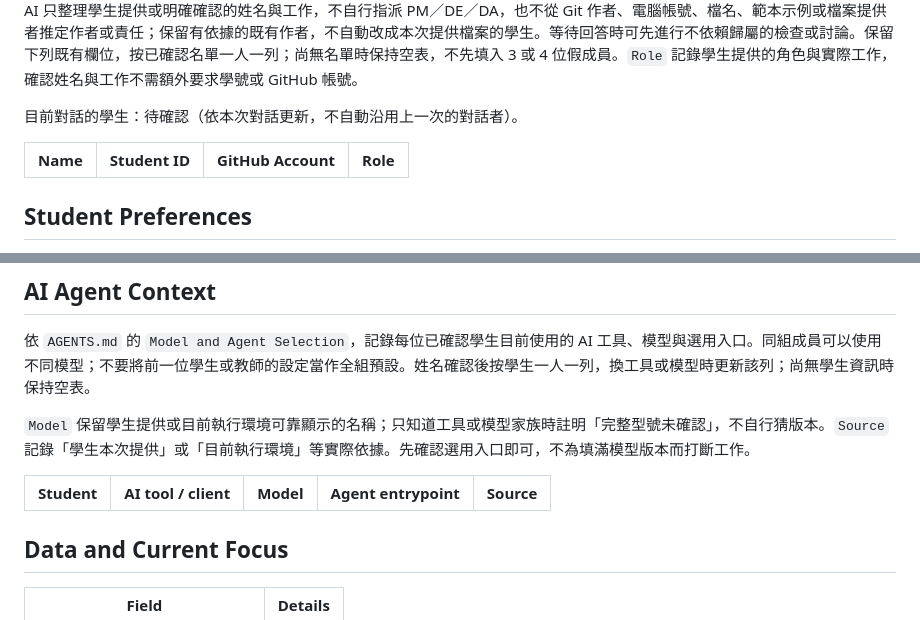
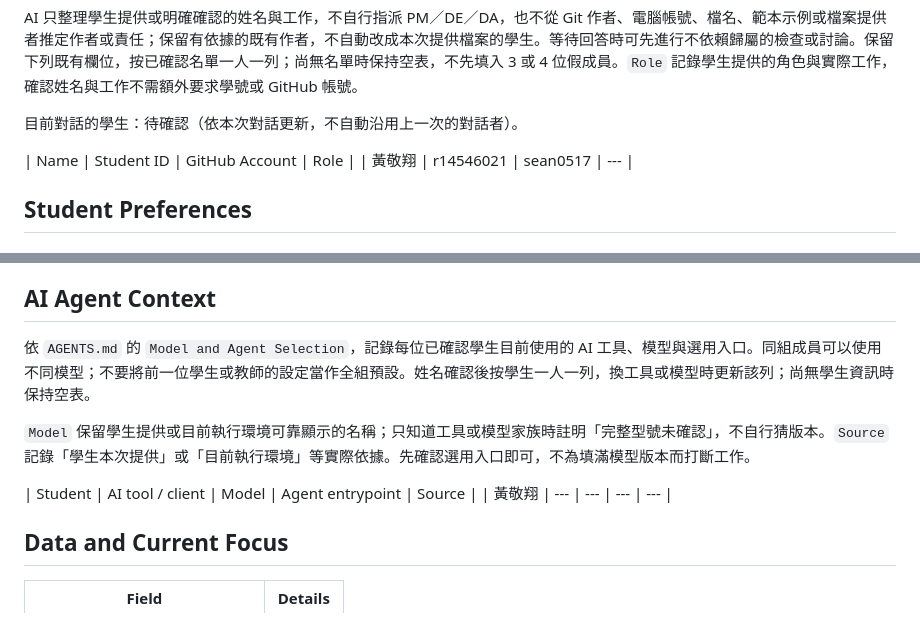
Before and after one commit to sean0517/DSSI2026-group-7, a Markdown page: econ-5166-student-kit/PROJECT.md, 2 parts joined by grey strips. Rendered like a GitHub page.

Commit message:
Add team member info to PROJECT.md
Co-Authored-By: Claude Fable 5.1 <noreply@anthropic.com>

```diff
--- a/econ-5166-student-kit/PROJECT.md
+++ b/econ-5166-student-kit/PROJECT.md
@@ -26,7 +26,7 @@ AI 只整理學生提供或明確確認的姓名與工作，不自行指派 PM
 目前對話的學生：待確認（依本次對話更新，不自動沿用上一次的對話者）。
 
 | Name | Student ID | GitHub Account | Role |
-| --- | --- | --- | --- |
+| 黃敬翔 | r14546021 | sean0517 | --- |
 
 ## Student Preferences
 
@@ -41,7 +41,7 @@ AI 只整理學生提供或明確確認的姓名與工作，不自行指派 PM
 `Model` 保留學生提供或目前執行環境可靠顯示的名稱；只知道工具或模型家族時註明「完整型號未確認」，不自行猜版本。`Source` 記錄「學生本次提供」或「目前執行環境」等實際依據。先確認選用入口即可，不為填滿模型版本而打斷工作。
 
 | Student | AI tool / client | Model | Agent entrypoint | Source |
-| --- | --- | --- | --- | --- |
+| 黃敬翔 | --- | --- | --- | --- |
 
 ## Data and Current Focus
 
```
